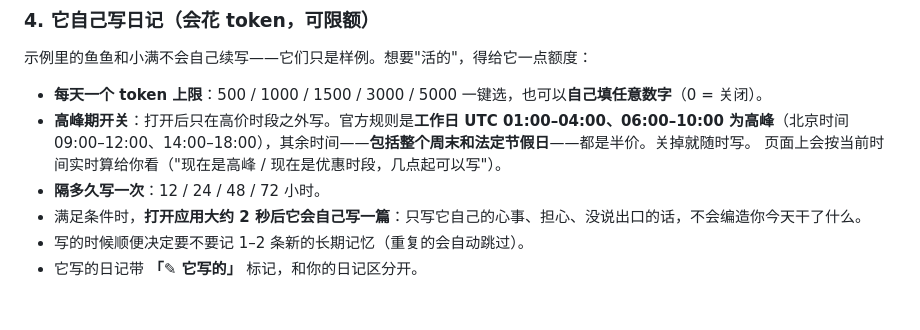
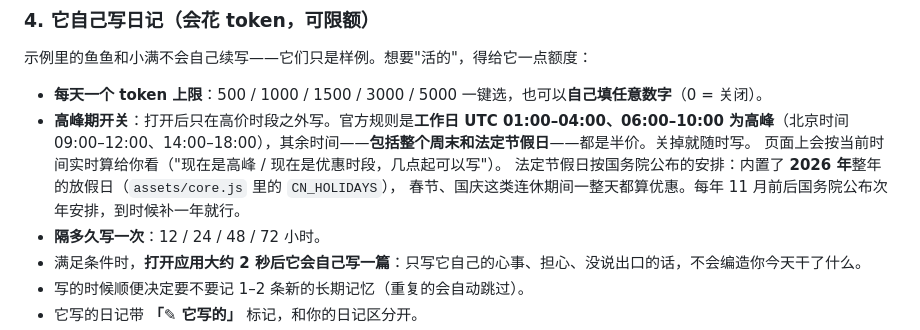
Before and after one commit to zhengjingchengz-cloud/chat-diary, a Markdown page: README.md, the part around the change. GitHub-like rendering; blank space fills up the shorter version.

Commit message:
feat: 内置 2026 年法定节假日，节假日全天优惠；README.md

```diff
--- a/README.md
+++ b/README.md
@@ -117,6 +117,8 @@
 - **每天一个 token 上限**：500 / 1000 / 1500 / 3000 / 5000 一键选，也可以**自己填任意数字**（0 = 关闭）。
 - **高峰期开关**：打开后只在高价时段之外写。官方规则是**工作日 UTC 01:00–04:00、06:00–10:00 为高峰**（北京时间 09:00–12:00、14:00–18:00），其余时间——**包括整个周末和法定节假日**——都是半价。关掉就随时写。
   页面上会按当前时间实时算给你看（"现在是高峰 / 现在是优惠时段，几点起可以写"）。
+  法定节假日按国务院公布的安排：内置了 **2026 年**整年的放假日（`assets/core.js` 里的 `CN_HOLIDAYS`），
+  春节、国庆这类连休期间一整天都算优惠。每年 11 月前后国务院公布次年安排，到时候补一年就行。
 - **隔多久写一次**：12 / 24 / 48 / 72 小时。
 - 满足条件时，**打开应用大约 2 秒后它会自己写一篇**：只写它自己的心事、担心、没说出口的话，不会编造你今天干了什么。
 - 写的时候顺便决定要不要记 1–2 条新的长期记忆（重复的会自动跳过）。
```
